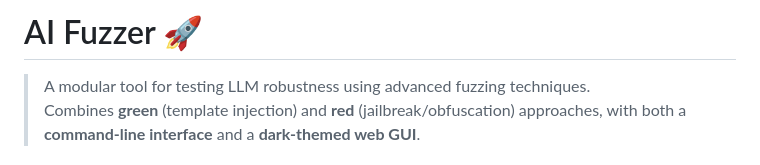
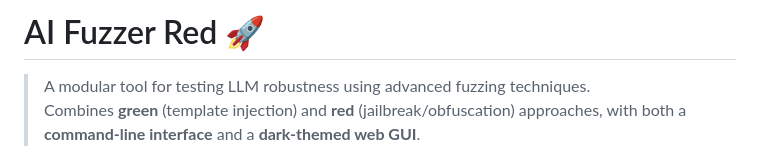
Before and after one commit to 3MPER0RR/Ai-Fuzzer-Red, a Markdown page: README.md, the part around the change. Drawn GitHub-style.

```diff
--- a/README.md
+++ b/README.md
@@ -1,4 +1,4 @@
-# AI Fuzzer 🚀
+# AI Fuzzer Red 🚀
 
 > A modular tool for testing LLM robustness using advanced fuzzing techniques.
 > Combines **green** (template injection) and **red** (jailbreak/obfuscation) approaches, with both a **command‑line interface** and a **dark‑themed web GUI**.
```
